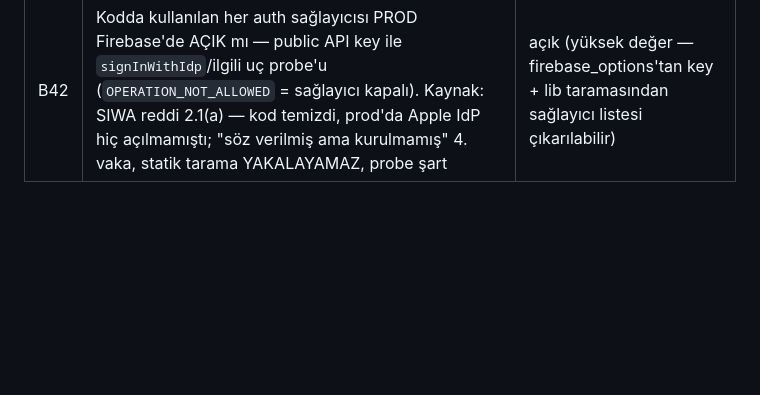
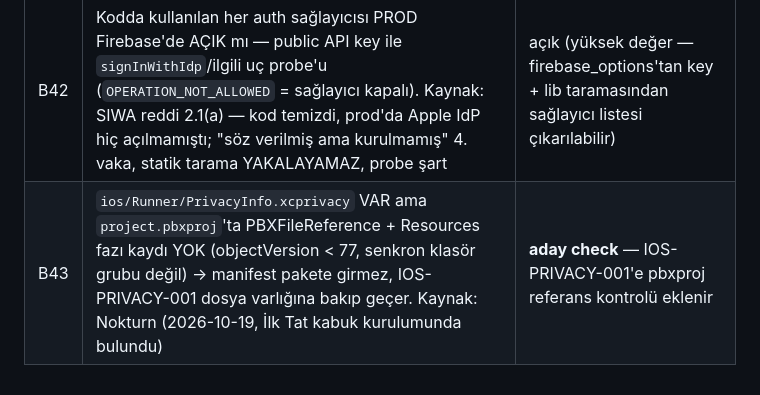
Before and after one commit to ubadeaslan/app-preflight, a Markdown page: BACKLOG.md, the part around the change. Drawn GitHub-style; blank space fills up the shorter version.

Commit message:
BACKLOG: B43 — PrivacyInfo.xcprivacy present but not referenced in pbxproj (Nokturn, found during Ilk Tat shell setup)
Co-Authored-By: Claude Opus 5.5 <noreply@anthropic.com>

```diff
--- a/BACKLOG.md
+++ b/BACKLOG.md
@@ -73,3 +73,4 @@ Durumlar: **yazıldı** (check ID'siyle canlı) · **açık** (yapılacak) ·
 | B40 | Screenshot bindirme pazarlama metinlerinde fiyat/"free" kelime lint'i (2.3.7 — "free/ücretsiz/gratis/kostenlos/gratuit..." çok-dil listesi; shots.config metinleri statik taranabilir) | açık |
 | B41 | Screenshot cihaz çerçevesi iOS status bar kuralı (2.3.10) | prosedür/şablon (scripts/screenshots şablon düzeltmesi; check değil) |
 | B42 | Kodda kullanılan her auth sağlayıcısı PROD Firebase'de AÇIK mı — public API key ile `signInWithIdp`/ilgili uç probe'u (`OPERATION_NOT_ALLOWED` = sağlayıcı kapalı). Kaynak: SIWA reddi 2.1(a) — kod temizdi, prod'da Apple IdP hiç açılmamıştı; "söz verilmiş ama kurulmamış" 4. vaka, statik tarama YAKALAYAMAZ, probe şart | açık (yüksek değer — firebase_options'tan key + lib taramasından sağlayıcı listesi çıkarılabilir) |
+| B43 | `ios/Runner/PrivacyInfo.xcprivacy` VAR ama `project.pbxproj`'ta PBXFileReference + Resources fazı kaydı YOK (objectVersion < 77, senkron klasör grubu değil) → manifest pakete girmez, IOS-PRIVACY-001 dosya varlığına bakıp geçer. Kaynak: Nokturn (2026-10-19, İlk Tat kabuk kurulumunda bulundu) | **aday check** — IOS-PRIVACY-001'e pbxproj referans kontrolü eklenir |
```
